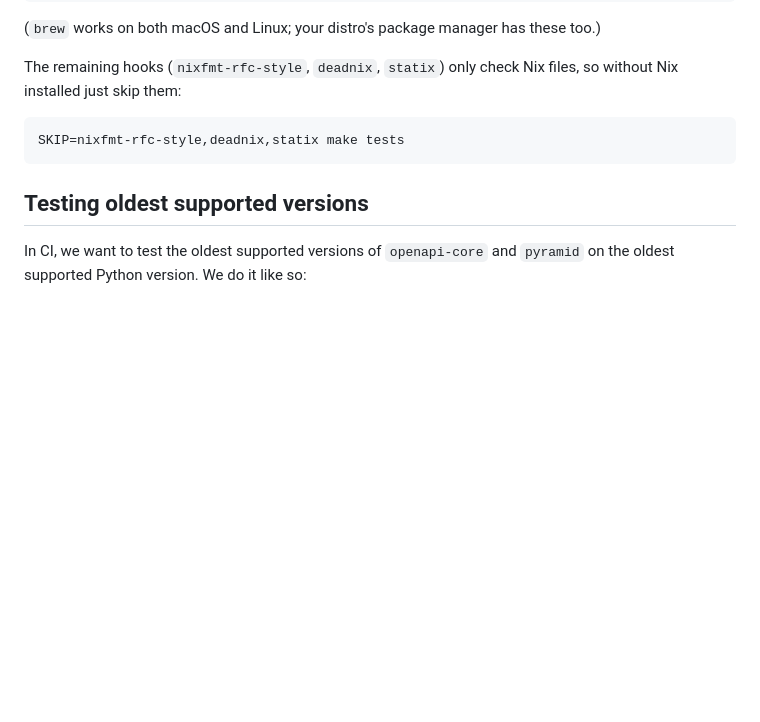
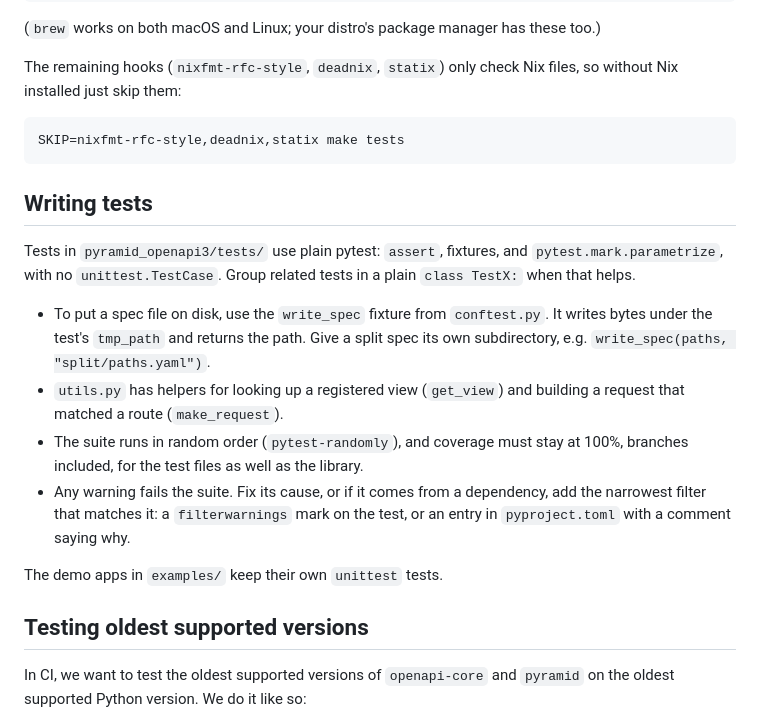
Before and after one commit to Pylons/pyramid_openapi3, a Markdown page: CONTRIBUTING.md, the part around the change. Drawn GitHub-style; blank space fills up the shorter version.

Commit message:
docs: describe test conventions
Signed-off-by: Mike Fiedler <miketheman@gmail.com>

````diff
--- a/CONTRIBUTING.md
+++ b/CONTRIBUTING.md
@@ -61,6 +61,25 @@ without Nix installed just skip them:
 SKIP=nixfmt-rfc-style,deadnix,statix make tests
 ```
 
+## Writing tests
+
+Tests in `pyramid_openapi3/tests/` use plain pytest: `assert`, fixtures, and
+`pytest.mark.parametrize`, with no `unittest.TestCase`. Group related tests in a plain
+`class TestX:` when that helps.
+
+- To put a spec file on disk, use the `write_spec` fixture from `conftest.py`. It
+  writes bytes under the test's `tmp_path` and returns the path. Give a split spec its
+  own subdirectory, e.g. `write_spec(paths, "split/paths.yaml")`.
+- `utils.py` has helpers for looking up a registered view (`get_view`) and building a
+  request that matched a route (`make_request`).
+- The suite runs in random order (`pytest-randomly`), and coverage must stay at 100%,
+  branches included, for the test files as well as the library.
+- Any warning fails the suite. Fix its cause, or if it comes from a dependency, add
+  the narrowest filter that matches it: a `filterwarnings` mark on the test, or an
+  entry in `pyproject.toml` with a comment saying why.
+
+The demo apps in `examples/` keep their own `unittest` tests.
+
 ## Testing oldest supported versions
 
 In CI, we want to test the oldest supported versions of `openapi-core` and `pyramid` on the oldest supported Python version. We do it like so:
````
